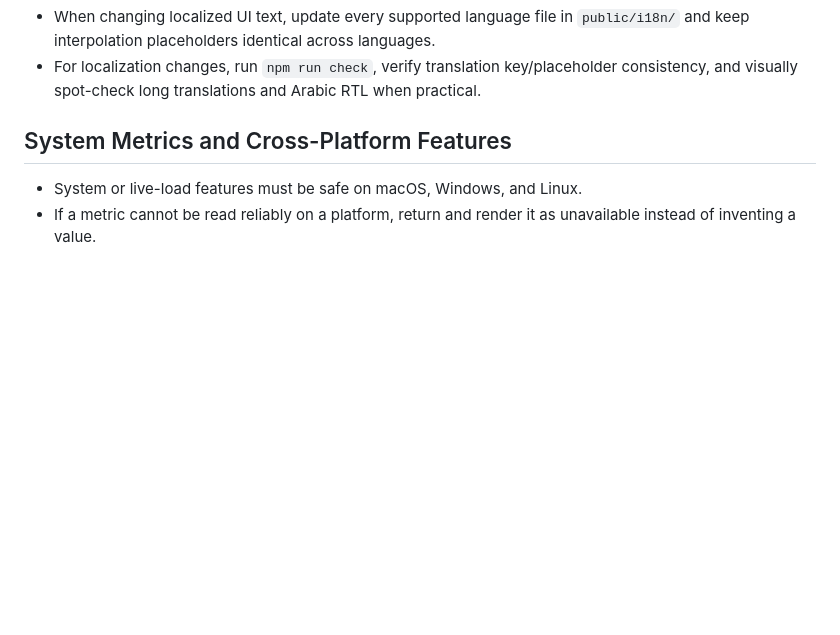
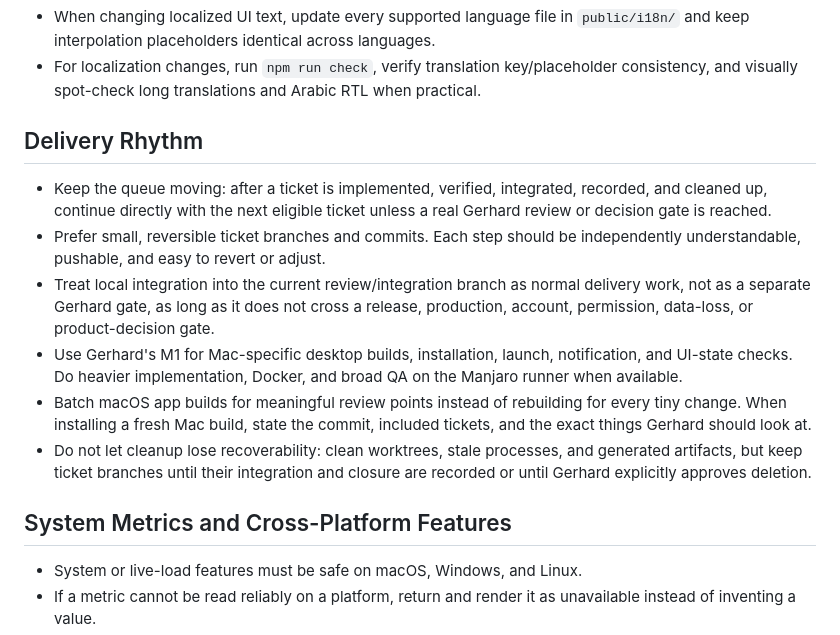
Before and after one commit to kollinger/llm-usage-dashboard, a Markdown page: AGENTS.md, the part around the change. GitHub-like rendering; blank space fills up the shorter version.

Commit message:
docs: clarify delivery rhythm

```diff
--- a/AGENTS.md
+++ b/AGENTS.md
@@ -39,6 +39,26 @@ Instructions for agents working on this repository.
 - Keep user-facing frontend text in `public/i18n/*.json`; do not add new hard-coded UI copy unless it is data/provider content that should not be translated.
 - When changing localized UI text, update every supported language file in `public/i18n/` and keep interpolation placeholders identical across languages.
 - For localization changes, run `npm run check`, verify translation key/placeholder consistency, and visually spot-check long translations and Arabic RTL when practical.
+
+## Delivery Rhythm
+
+- Keep the queue moving: after a ticket is implemented, verified, integrated,
+  recorded, and cleaned up, continue directly with the next eligible ticket
+  unless a real Gerhard review or decision gate is reached.
+- Prefer small, reversible ticket branches and commits. Each step should be
+  independently understandable, pushable, and easy to revert or adjust.
+- Treat local integration into the current review/integration branch as normal
+  delivery work, not as a separate Gerhard gate, as long as it does not cross a
+  release, production, account, permission, data-loss, or product-decision gate.
+- Use Gerhard's M1 for Mac-specific desktop builds, installation, launch,
+  notification, and UI-state checks. Do heavier implementation, Docker, and
+  broad QA on the Manjaro runner when available.
+- Batch macOS app builds for meaningful review points instead of rebuilding for
+  every tiny change. When installing a fresh Mac build, state the commit,
+  included tickets, and the exact things Gerhard should look at.
+- Do not let cleanup lose recoverability: clean worktrees, stale processes, and
+  generated artifacts, but keep ticket branches until their integration and
+  closure are recorded or until Gerhard explicitly approves deletion.
 
 ## System Metrics and Cross-Platform Features
 
```
